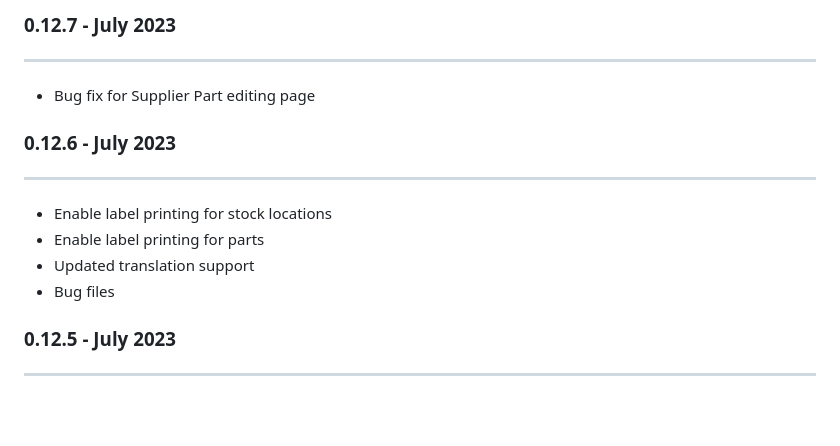
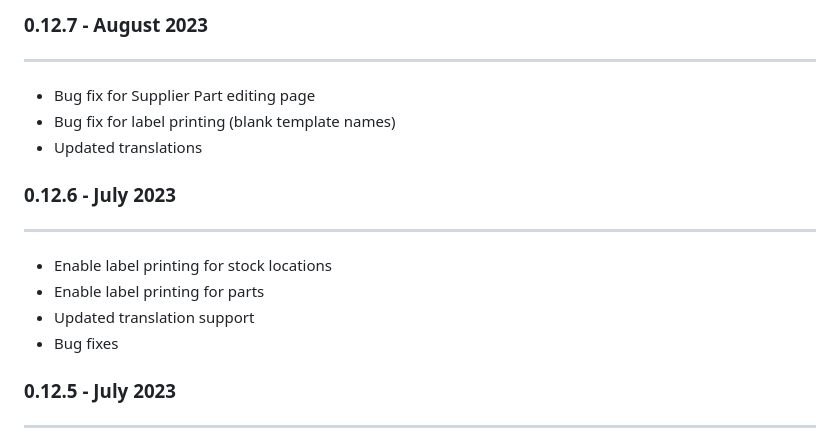
Before and after one commit to inventree/inventree-app, a Markdown page: assets/release_notes.md, the part around the change. Rendered like a GitHub page; blank space fills up the shorter version.

Commit message:
Update release notes

```diff
--- a/assets/release_notes.md
+++ b/assets/release_notes.md
@@ -1,7 +1,9 @@
-### 0.12.7 - July 2023
+### 0.12.7 - August 2023
 ---
 
 - Bug fix for Supplier Part editing page
+- Bug fix for label printing (blank template names)
+- Updated translations
 
 ### 0.12.6 - July 2023
 ---
@@ -9,7 +11,7 @@
 - Enable label printing for stock locations
 - Enable label printing for parts
 - Updated translation support
-- Bug files
+- Bug fixes
 
 ### 0.12.5 - July 2023
 ---
```
